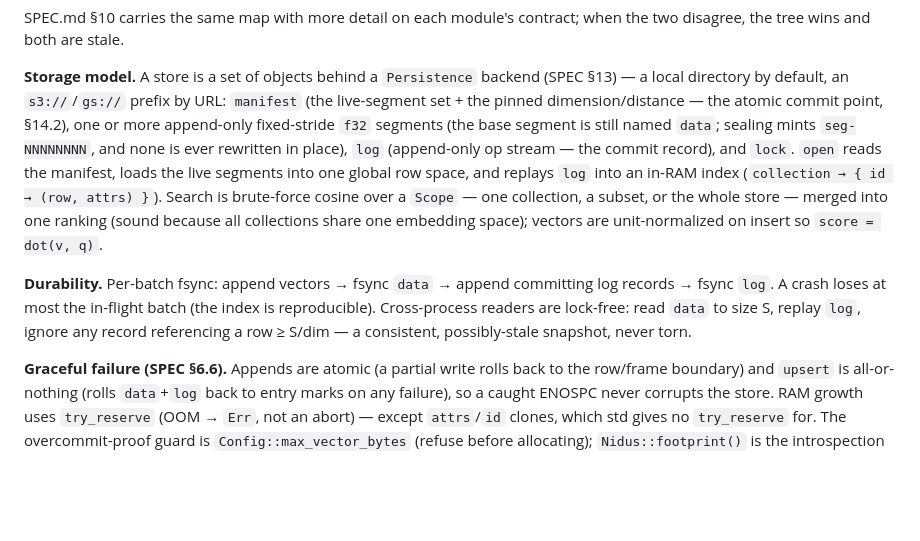
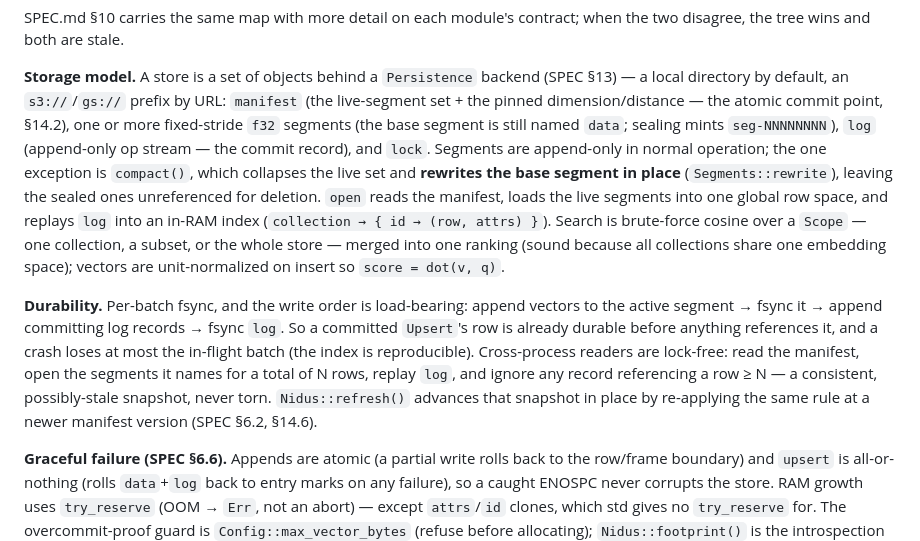
Before and after one commit to duckedup/nidus, a Markdown page: CLAUDE.md, the part around the change. Rendered like a GitHub page; blank space fills up the shorter version.

Commit message:
🪺 docs: correct two storage claims this PR got wrong
/nidus review confirmed both at 85 and 80, and both are checked against the code.

"none is ever rewritten in place" is false. `compact()` calls `Segments::rewrite`,
whose own comment reads "The base segment (always `BASE_SEGMENT`, by construction)
is rewritten in place" (src/data/segments.rs:325, called from store/write.rs:665).
It replaces the whole content of the object still named `data`. Segments are
append-only in NORMAL operation; compaction is the exception, and an agent reasoning
about a lock-free reader mid-compaction needs to know that.

The Durability paragraph was left describing the pre-segment world — "read `data` to
size S ... ignore any record referencing a row ≥ S/dim" — directly below the paragraph
this PR rewrote to introduce the manifest as the atomic commit point. Two adjacent
paragraphs of an authoritative doc disagreeing about what a reader reads. Rewritten
against SPEC §6.2: read the manifest, open the segments it names for N rows, replay
the log, ignore rows ≥ N. The guard itself is intact (store/mod.rs:811), just
generalised from one file's size to the segment set's row count. Adds `refresh()`,
which re-applies the same rule at a newer manifest version.

Not caught by the earlier pass because I verified the paragraph I rewrote and never
re-read the one under it.

```diff
--- a/CLAUDE.md
+++ b/CLAUDE.md
@@ -230,20 +230,26 @@ two disagree, the tree wins and both are stale.
 **Storage model.** A store is a set of objects behind a `Persistence` backend (SPEC
 §13) — a local directory by default, an `s3://`/`gs://` prefix by URL: `manifest`
 (the live-segment set + the pinned dimension/distance — the atomic commit point,
-§14.2), one or more append-only fixed-stride `f32` segments (the base segment is
-still named `data`; sealing mints `seg-NNNNNNNN`, and none is ever rewritten in
-place), `log` (append-only op stream — the commit record), and `lock`. `open` reads
-the manifest, loads the live segments into one global row space, and replays `log`
-into an in-RAM index (`collection → { id → (row, attrs) }`). Search is brute-force
+§14.2), one or more fixed-stride `f32` segments (the base segment is still named
+`data`; sealing mints `seg-NNNNNNNN`), `log` (append-only op stream — the commit
+record), and `lock`. Segments are append-only in normal operation; the one exception
+is `compact()`, which collapses the live set and **rewrites the base segment in
+place** (`Segments::rewrite`), leaving the sealed ones unreferenced for deletion.
+`open` reads the manifest, loads the live segments into one global row space, and
+replays `log` into an in-RAM index (`collection → { id → (row, attrs) }`). Search is
+brute-force
 cosine over a `Scope` — one collection, a subset, or the whole store — merged into
 one ranking (sound because all collections share one embedding space); vectors are
 unit-normalized on insert so `score = dot(v, q)`.
 
-**Durability.** Per-batch fsync: append vectors → fsync `data` → append committing
-log records → fsync `log`. A crash loses at most the in-flight batch (the index is
-reproducible). Cross-process readers are lock-free: read `data` to size S, replay
-`log`, ignore any record referencing a row ≥ S/dim — a consistent, possibly-stale
-snapshot, never torn.
+**Durability.** Per-batch fsync, and the write order is load-bearing: append vectors
+to the active segment → fsync it → append committing log records → fsync `log`. So a
+committed `Upsert`'s row is already durable before anything references it, and a crash
+loses at most the in-flight batch (the index is reproducible). Cross-process readers
+are lock-free: read the manifest, open the segments it names for a total of N rows,
+replay `log`, and ignore any record referencing a row ≥ N — a consistent,
+possibly-stale snapshot, never torn. `Nidus::refresh()` advances that snapshot in place
+by re-applying the same rule at a newer manifest version (SPEC §6.2, §14.6).
 
 **Graceful failure (SPEC §6.6).** Appends are atomic (a partial write rolls back to
 the row/frame boundary) and `upsert` is all-or-nothing (rolls `data`+`log` back to
```
